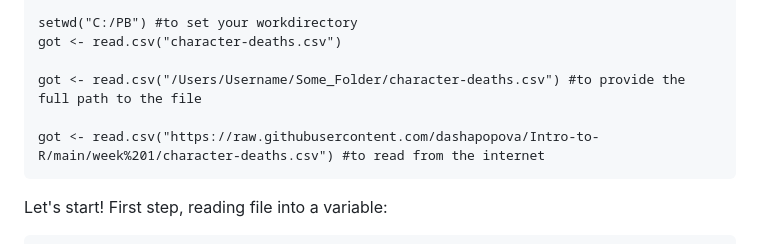
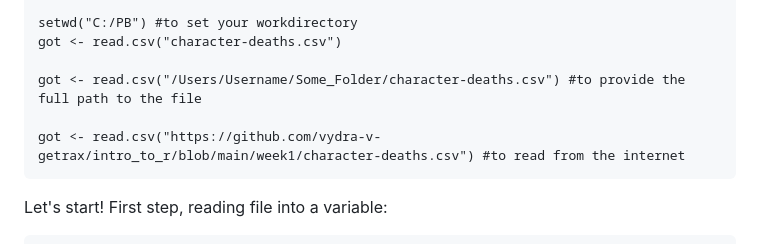
Before and after one commit to vydra-v-getrax/intro_to_r, a Markdown page: week1/Introduction.md, the part around the change. Rendered like a GitHub page.

````diff
--- a/week1/Introduction.md
+++ b/week1/Introduction.md
@@ -407,7 +407,7 @@ got <- read.csv("character-deaths.csv")
 
 got <- read.csv("/Users/Username/Some_Folder/character-deaths.csv") #to provide the full path to the file
 
-got <- read.csv("https://raw.githubusercontent.com/dashapopova/Intro-to-R/main/week%201/character-deaths.csv") #to read from the internet
+got <- read.csv("https://github.com/vydra-v-getrax/intro_to_r/blob/main/week1/character-deaths.csv") #to read from the internet
 ```
 Let's start! First step, reading file into a variable:
 
````
